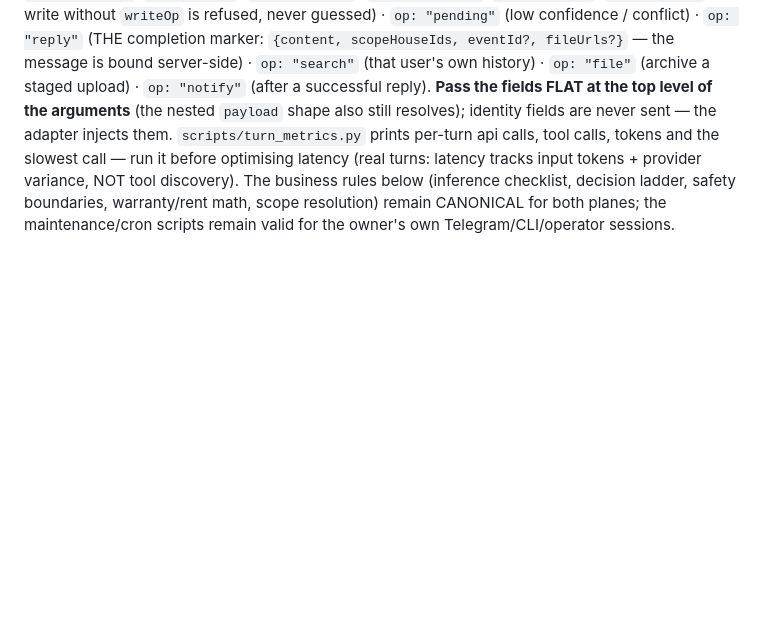
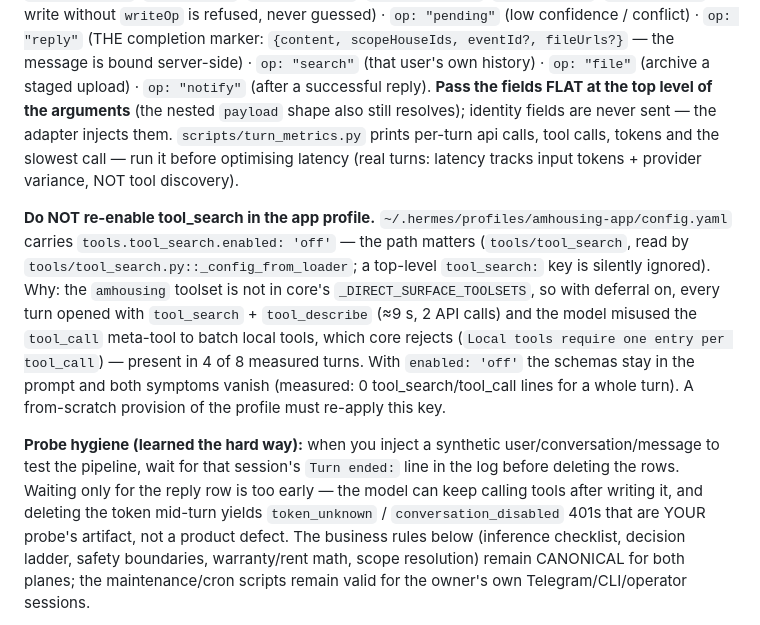
Before and after one commit to fallleaves/hermes-skills, a Markdown page: amhousing/SKILL.md, the part around the change. Rendered like a GitHub page; blank space fills up the shorter version.

Commit message:
amhousing: keep tool_search off in the app profile; probe hygiene (wait for Turn ended)

```diff
--- a/amhousing/SKILL.md
+++ b/amhousing/SKILL.md
@@ -49,7 +49,23 @@ reply). **Pass the fields FLAT at the top level of the arguments** (the nested
 `payload` shape also still resolves); identity fields are never sent — the
 adapter injects them. `scripts/turn_metrics.py` prints per-turn api calls, tool
 calls, tokens and the slowest call — run it before optimising latency (real
-turns: latency tracks input tokens + provider variance, NOT tool discovery). The business rules below (inference checklist, decision ladder, safety
+turns: latency tracks input tokens + provider variance, NOT tool discovery).
+
+**Do NOT re-enable tool_search in the app profile.** `~/.hermes/profiles/amhousing-app/config.yaml`
+carries `tools.tool_search.enabled: 'off'` — the path matters (`tools/tool_search`, read by
+`tools/tool_search.py::_config_from_loader`; a top-level `tool_search:` key is silently ignored).
+Why: the `amhousing` toolset is not in core's `_DIRECT_SURFACE_TOOLSETS`, so with deferral on, every
+turn opened with `tool_search` + `tool_describe` (≈9 s, 2 API calls) and the model misused the
+`tool_call` meta-tool to batch local tools, which core rejects (`Local tools require one entry per
+tool_call`) — present in 4 of 8 measured turns. With `enabled: 'off'` the schemas stay in the prompt
+and both symptoms vanish (measured: 0 tool_search/tool_call lines for a whole turn). A from-scratch
+provision of the profile must re-apply this key.
+
+**Probe hygiene (learned the hard way):** when you inject a synthetic user/conversation/message to
+test the pipeline, wait for that session's `Turn ended:` line in the log before deleting the rows.
+Waiting only for the reply row is too early — the model can keep calling tools after writing it, and
+deleting the token mid-turn yields `token_unknown` / `conversation_disabled` 401s that are YOUR
+probe's artifact, not a product defect. The business rules below (inference checklist, decision ladder, safety
 boundaries, warranty/rent math, scope resolution) remain CANONICAL for both
 planes; the maintenance/cron scripts remain valid for the owner's own
 Telegram/CLI/operator sessions.
```
